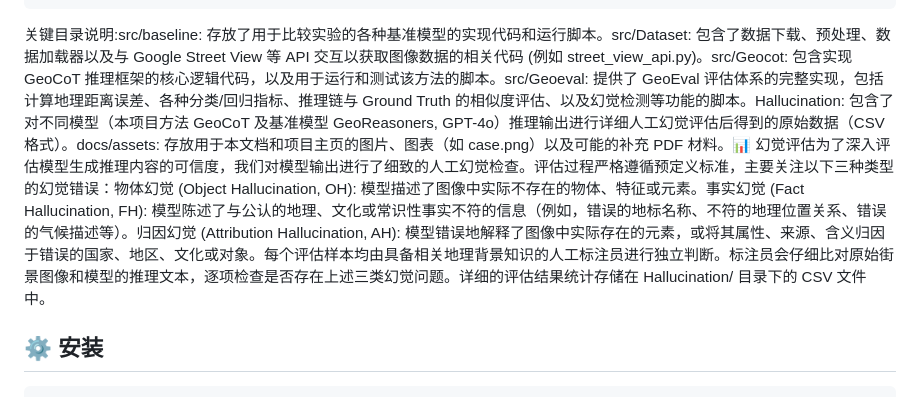
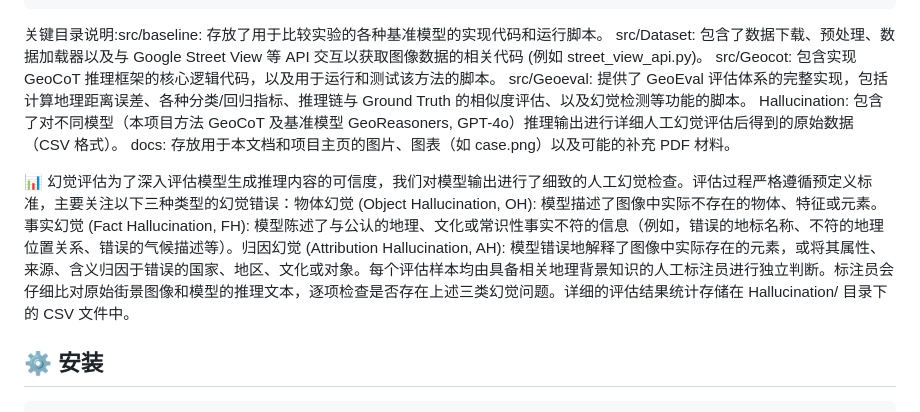
Before and after one commit to yuan4629/Geocomp, a Markdown page: README.md, the part around the change. Drawn GitHub-style.

````diff
--- a/README.md
+++ b/README.md
@@ -76,7 +76,14 @@ Geocomp/
 ├── README.md              # README 文件 (英文版)
 └── ...                    # 其他配置文件、脚本等
 ```
-关键目录说明:src/baseline: 存放了用于比较实验的各种基准模型的实现代码和运行脚本。src/Dataset: 包含了数据下载、预处理、数据加载器以及与 Google Street View 等 API 交互以获取图像数据的相关代码 (例如 street_view_api.py)。src/Geocot: 包含实现 GeoCoT 推理框架的核心逻辑代码，以及用于运行和测试该方法的脚本。src/Geoeval: 提供了 GeoEval 评估体系的完整实现，包括计算地理距离误差、各种分类/回归指标、推理链与 Ground Truth 的相似度评估、以及幻觉检测等功能的脚本。Hallucination: 包含了对不同模型（本项目方法 GeoCoT 及基准模型 GeoReasoners, GPT-4o）推理输出进行详细人工幻觉评估后得到的原始数据（CSV 格式）。docs/assets: 存放用于本文档和项目主页的图片、图表（如 case.png）以及可能的补充 PDF 材料。📊 幻觉评估为了深入评估模型生成推理内容的可信度，我们对模型输出进行了细致的人工幻觉检查。评估过程严格遵循预定义标准，主要关注以下三种类型的幻觉错误：物体幻觉 (Object Hallucination, OH): 模型描述了图像中实际不存在的物体、特征或元素。事实幻觉 (Fact Hallucination, FH): 模型陈述了与公认的地理、文化或常识性事实不符的信息（例如，错误的地标名称、不符的地理位置关系、错误的气候描述等）。归因幻觉 (Attribution Hallucination, AH): 模型错误地解释了图像中实际存在的元素，或将其属性、来源、含义归因于错误的国家、地区、文化或对象。每个评估样本均由具备相关地理背景知识的人工标注员进行独立判断。标注员会仔细比对原始街景图像和模型的推理文本，逐项检查是否存在上述三类幻觉问题。详细的评估结果统计存储在 Hallucination/ 目录下的 CSV 文件中。
+关键目录说明:src/baseline: 存放了用于比较实验的各种基准模型的实现代码和运行脚本。
+src/Dataset: 包含了数据下载、预处理、数据加载器以及与 Google Street View 等 API 交互以获取图像数据的相关代码 (例如 street_view_api.py)。
+src/Geocot: 包含实现 GeoCoT 推理框架的核心逻辑代码，以及用于运行和测试该方法的脚本。
+src/Geoeval: 提供了 GeoEval 评估体系的完整实现，包括计算地理距离误差、各种分类/回归指标、推理链与 Ground Truth 的相似度评估、以及幻觉检测等功能的脚本。
+Hallucination: 包含了对不同模型（本项目方法 GeoCoT 及基准模型 GeoReasoners, GPT-4o）推理输出进行详细人工幻觉评估后得到的原始数据（CSV 格式）。
+docs: 存放用于本文档和项目主页的图片、图表（如 case.png）以及可能的补充 PDF 材料。
+
+📊 幻觉评估为了深入评估模型生成推理内容的可信度，我们对模型输出进行了细致的人工幻觉检查。评估过程严格遵循预定义标准，主要关注以下三种类型的幻觉错误：物体幻觉 (Object Hallucination, OH): 模型描述了图像中实际不存在的物体、特征或元素。事实幻觉 (Fact Hallucination, FH): 模型陈述了与公认的地理、文化或常识性事实不符的信息（例如，错误的地标名称、不符的地理位置关系、错误的气候描述等）。归因幻觉 (Attribution Hallucination, AH): 模型错误地解释了图像中实际存在的元素，或将其属性、来源、含义归因于错误的国家、地区、文化或对象。每个评估样本均由具备相关地理背景知识的人工标注员进行独立判断。标注员会仔细比对原始街景图像和模型的推理文本，逐项检查是否存在上述三类幻觉问题。详细的评估结果统计存储在 Hallucination/ 目录下的 CSV 文件中。
 
 ## ⚙️ 安装
 
````
